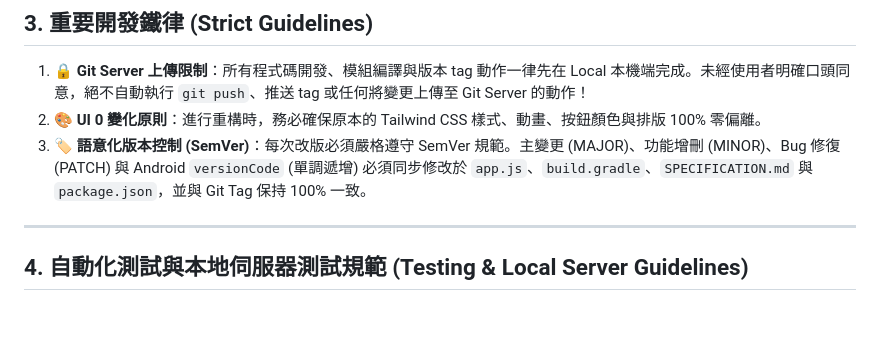
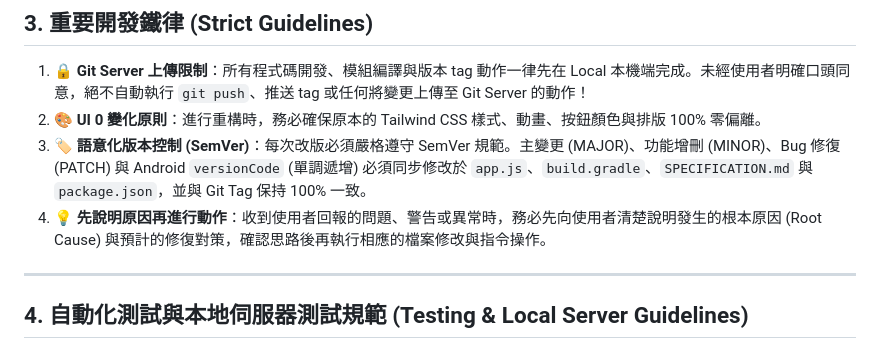
Before and after one commit to leohong/VocabTool-App, a Markdown page: .agents/AGENTS.md, the part around the change. Drawn GitHub-style; blank space fills up the shorter version.

Commit message:
docs: add explanation-first rule to workspace AGENTS.md

```diff
--- a/.agents/AGENTS.md
+++ b/.agents/AGENTS.md
@@ -52,6 +52,7 @@
 1. **🔒 Git Server 上傳限制**：所有程式碼開發、模組編譯與版本 tag 動作一律先在 Local 本機端完成。未經使用者明確口頭同意，絕不自動執行 `git push`、推送 tag 或任何將變更上傳至 Git Server 的動作！
 2. **🎨 UI 0 變化原則**：進行重構時，務必確保原本的 Tailwind CSS 樣式、動畫、按鈕顏色與排版 100% 零偏離。
 3. **🏷️ 語意化版本控制 (SemVer)**：每次改版必須嚴格遵守 SemVer 規範。主變更 (MAJOR)、功能增刪 (MINOR)、Bug 修復 (PATCH) 與 Android `versionCode` (單調遞增) 必須同步修改於 `app.js`、`build.gradle`、`SPECIFICATION.md` 與 `package.json`，並與 Git Tag 保持 100% 一致。
+4. **💡 先說明原因再進行動作**：收到使用者回報的問題、警告或異常時，務必先向使用者清楚說明發生的根本原因 (Root Cause) 與預計的修復對策，確認思路後再執行相應的檔案修改與指令操作。
 
 ---
 
```
